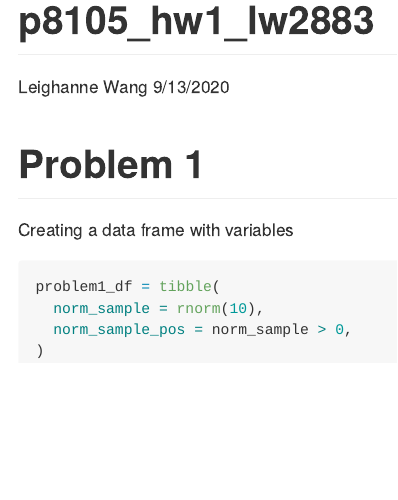
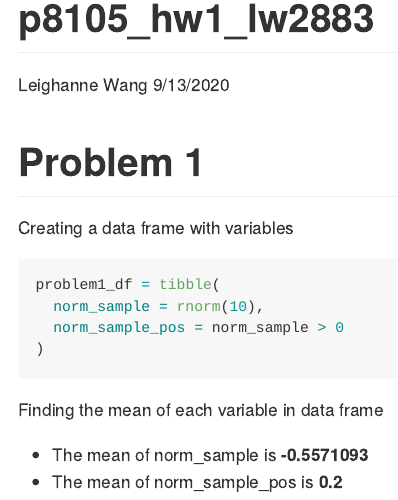
Before and after one commit to leighannewang/p1805_hw1_lw2883, an R Markdown document (p1805_hw1_LW2883.Rmd): the page in a window 1100 px wide, from its top. The pictures show the output file p1805_hw1_LW2883.md that the author committed with the source, drawn offline in the style of GitHub.

Commit message:
Problem 1 -- finding the means

````diff
--- a/p1805_hw1_LW2883.Rmd
+++ b/p1805_hw1_LW2883.Rmd
@@ -15,7 +15,10 @@ Creating a data frame with variables
 ```{r, problem1_df}
 problem1_df = tibble(
   norm_sample = rnorm(10),
-  norm_sample_pos = norm_sample > 0,
+  norm_sample_pos = norm_sample > 0
 )
+```
+Finding the mean of each variable in data frame
 
-```
+* The mean of norm_sample is **`r mean(pull(problem1_df, norm_sample))`**
+* The mean of norm_sample_pos is **`r mean(pull(problem1_df, norm_sample_pos))`**
````
Also changed, not shown: p1805_hw1_LW2883.md.
